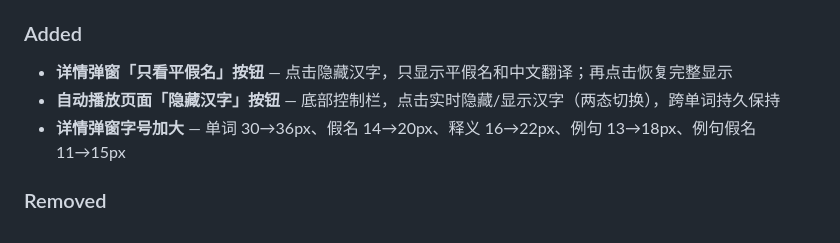
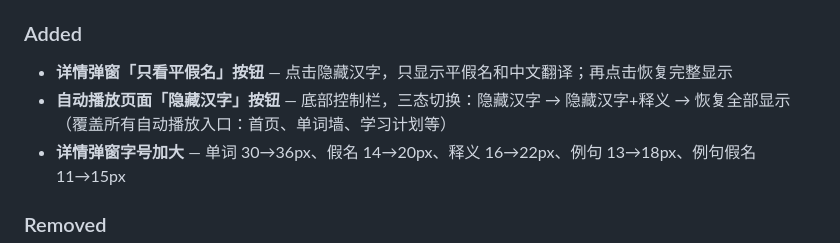
Before and after one commit to happyzhangdy-max/dango-app, a Markdown page: CHANGELOG.md, the part around the change. Drawn GitHub-style.

Commit message:
v3.5.2: autoplay hide kanji 3-state for ALL entry points

```diff
--- a/CHANGELOG.md
+++ b/CHANGELOG.md
@@ -11,7 +11,7 @@
 
 ### Added
 - **详情弹窗「只看平假名」按钮** — 点击隐藏汉字，只显示平假名和中文翻译；再点击恢复完整显示
-- **自动播放页面「隐藏汉字」按钮** — 底部控制栏，点击实时隐藏/显示汉字（两态切换），跨单词持久保持
+- **自动播放页面「隐藏汉字」按钮** — 底部控制栏，三态切换：隐藏汉字 → 隐藏汉字+释义 → 恢复全部显示（覆盖所有自动播放入口：首页、单词墙、学习计划等）
 - **详情弹窗字号加大** — 单词 30→36px、假名 14→20px、释义 16→22px、例句 13→18px、例句假名 11→15px
 
 ### Removed
```
